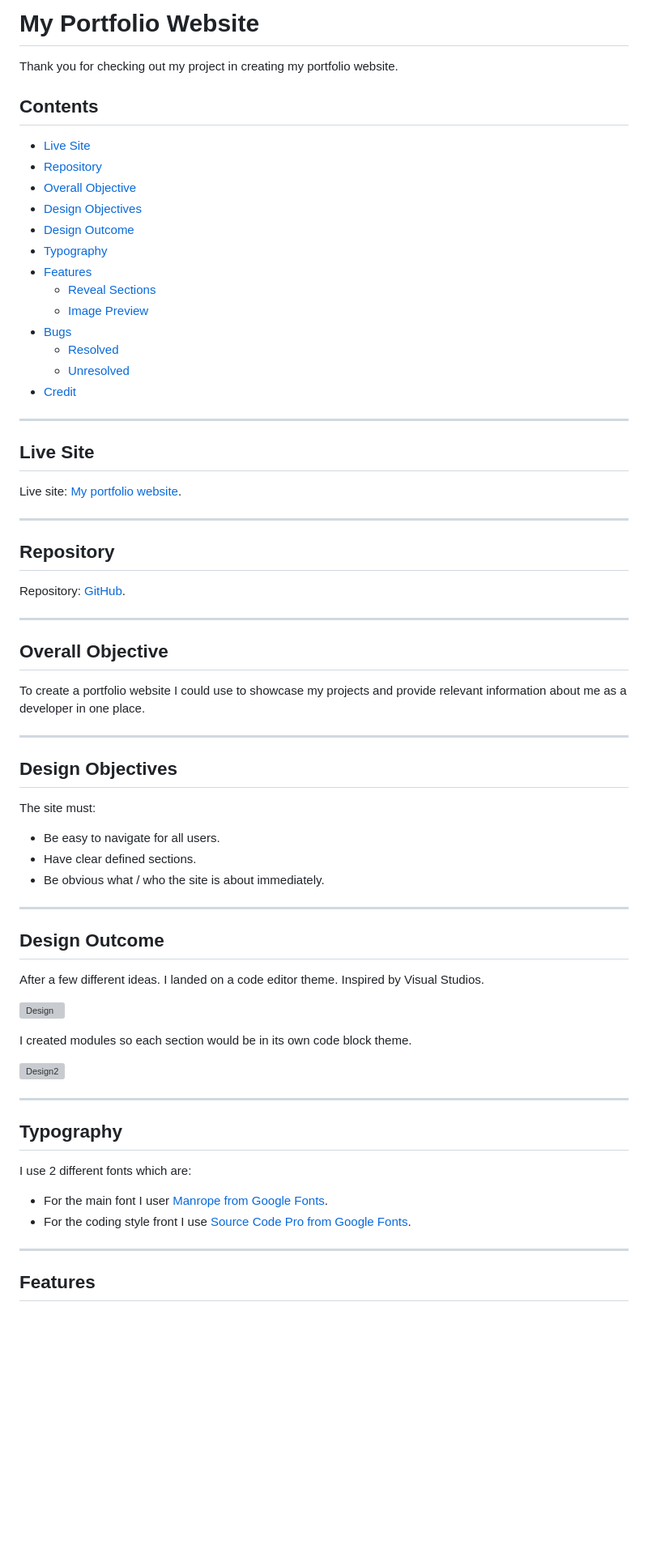
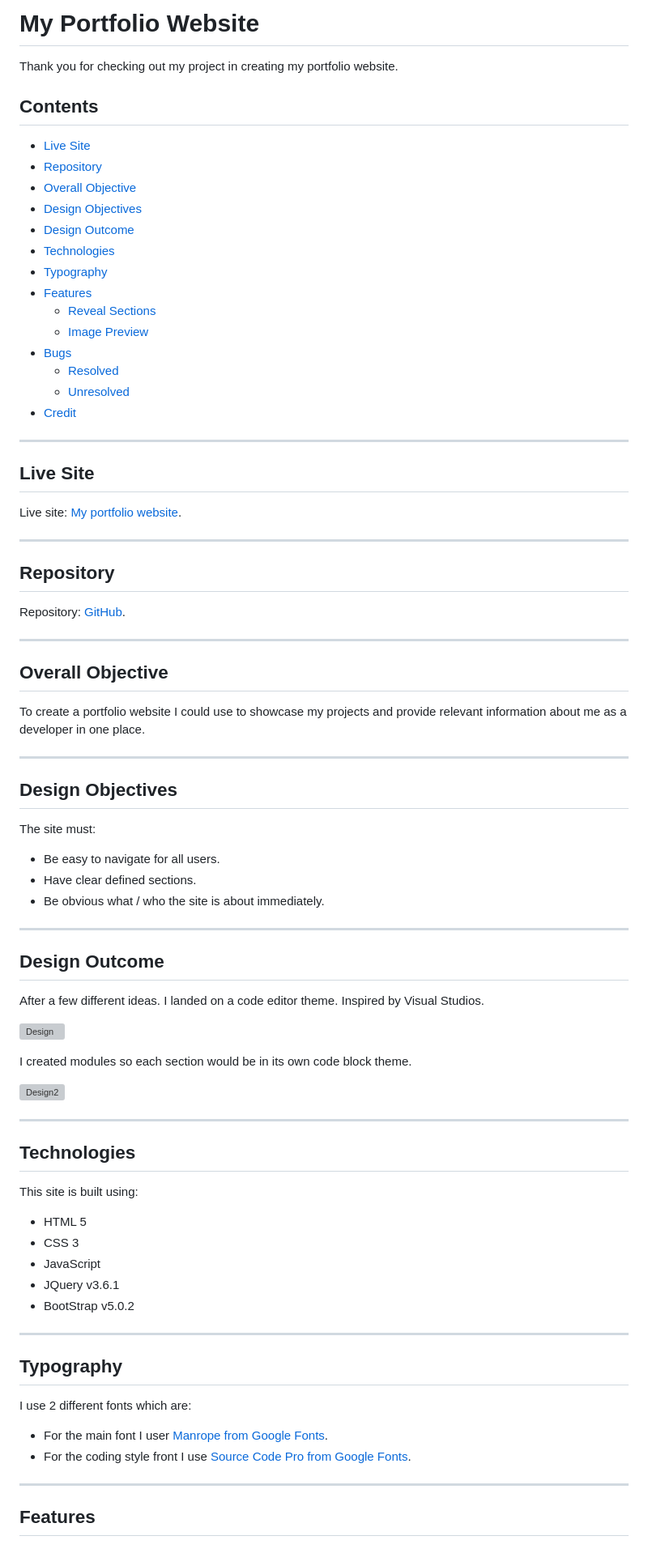
Before and after one commit to BobWritesCode/portfoli-website, a Markdown page: README.md, the part around one of its changes. Shown at 81% size. Rendered like a GitHub page; blank space fills up the shorter version; grey boxes are pictures that could not be loaded.

Commit message:
update to include BootStrap

```diff
--- a/README.md
+++ b/README.md
@@ -2,41 +2,50 @@
 
 Thank you for checking out my project in creating my portfolio website.
 
+## Contents
 
-## Contents
-  - [Live Site](#live-site)
-  - [Repository](#repository)
-  - [Overall Objective](#overall-objective)
-  - [Design Objectives](#design-objectives)
-  - [Design Outcome](#design-outcome)
-  - [Typography](#typogaphy)
-  - [Features](#features)
-    - [Reveal Sections](#reveal-sections)
-    - [Image Preview](#image-preview)
-  - [Bugs](#bugs)
-    - [Resolved](#resolved)
-    - [Unresolved](#unresolved)
-  - [Credit](#credits)
+- [Live Site](#live-site)
+- [Repository](#repository)
+- [Overall Objective](#overall-objective)
+- [Design Objectives](#design-objectives)
+- [Design Outcome](#design-outcome)
+- [Technologies](#technologies)
+- [Typography](#typography)
+- [Features](#features)
+  - [Reveal Sections](#reveal-sections)
+  - [Image Preview](#image-preview)
+- [Bugs](#bugs)
+  - [Resolved](#resolved)
+  - [Unresolved](#unresolved)
+- [Credit](#credits)
+
 ---
+
 ## Live Site
+
 Live site: [My portfolio website](https://bobwritescode.github.io/portfoli-website/).
 
 ---
+
 ## Repository
+
 Repository: [GitHub](https://github.com/BobWritesCode/portfoli-website).
 
 ---
+
 ## Overall Objective
 
 To create a portfolio website I could use to showcase my projects and provide relevant information about me as a developer in one place.
 
 ---
+
 ## Design Objectives
 
 The site must:
- - Be easy to navigate for all users.
- - Have clear defined sections.
- - Be obvious what / who the site is about immediately.
+
+- Be easy to navigate for all users.
+- Have clear defined sections.
+- Be obvious what / who the site is about immediately.
 
 ---
 
@@ -52,12 +61,28 @@ I created modules so each section would be in its own code block theme.
 
 ---
+
+
+## Technologies
+
+This site is built using:
+
+- HTML 5
+- CSS 3
+- JavaScript
+- JQuery v3.6.1
+- BootStrap v5.0.2
+
+---
+
 ## Typography
 
 I use 2 different fonts which are:
+
 - For the main font I user [Manrope from Google Fonts](https://fonts.google.com/specimen/Manrope).
 - For the coding style front I use [Source Code Pro from Google Fonts](https://fonts.google.com/specimen/Source+Code+Pro).
 
 ---
+
 ## Features
 
 ### Reveal Sections
```
Also changed, not shown: other parts of README.md (+68 -64 lines).
